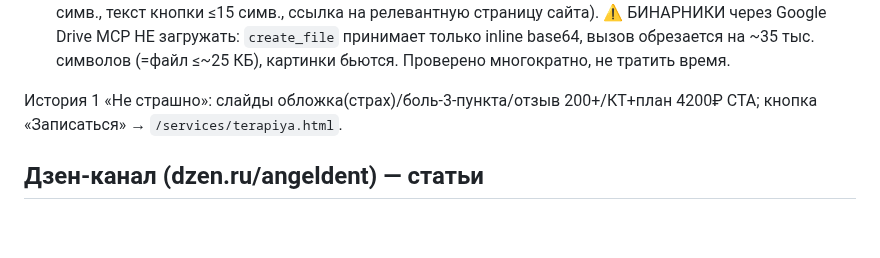
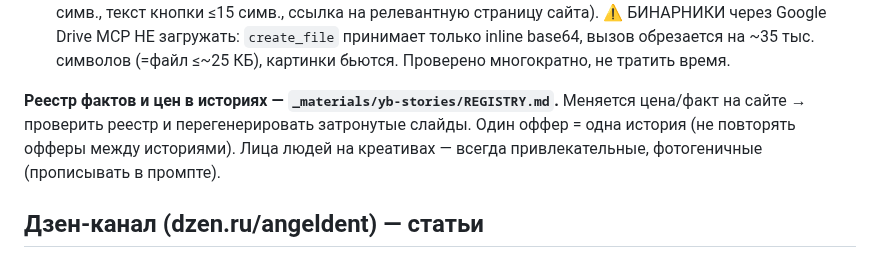
Before and after one commit to adriaaante/Angel-Dent-site, a Markdown page: CLAUDE.md, the part around the change. GitHub-like rendering; blank space fills up the shorter version.

Commit message:
Реестр историй ЯБ: факты/цены по слайдам, правило неповторения офферов
Co-Authored-By: Claude Fable 5 <noreply@anthropic.com>
Claude-Session: https://claude.ai/code/session_01NVUMkNA7VbyQc7LMwBy8Lz

```diff
--- a/CLAUDE.md
+++ b/CLAUDE.md
@@ -504,8 +504,11 @@ logos»; фейковые надписи на халатах зачищать з
 принимает только inline base64, вызов обрезается на ~35 тыс. символов
 (=файл ≤~25 КБ), картинки бьются. Проверено многократно, не тратить время.
 
-История 1 «Не страшно»: слайды обложка(страх)/боль-3-пункта/отзыв
-200+/КТ+план 4200₽ CTA; кнопка «Записаться» → `/services/terapiya.html`.
+**Реестр фактов и цен в историях — `_materials/yb-stories/REGISTRY.md`.**
+Меняется цена/факт на сайте → проверить реестр и перегенерировать
+затронутые слайды. Один оффер = одна история (не повторять офферы
+между историями). Лица людей на креативах — всегда привлекательные,
+фотогеничные (прописывать в промпте).
 
 ## Дзен-канал (dzen.ru/angeldent) — статьи
 
```
Also changed, not shown: _materials/yb-stories/REGISTRY.md (added, +45 -0 lines).
